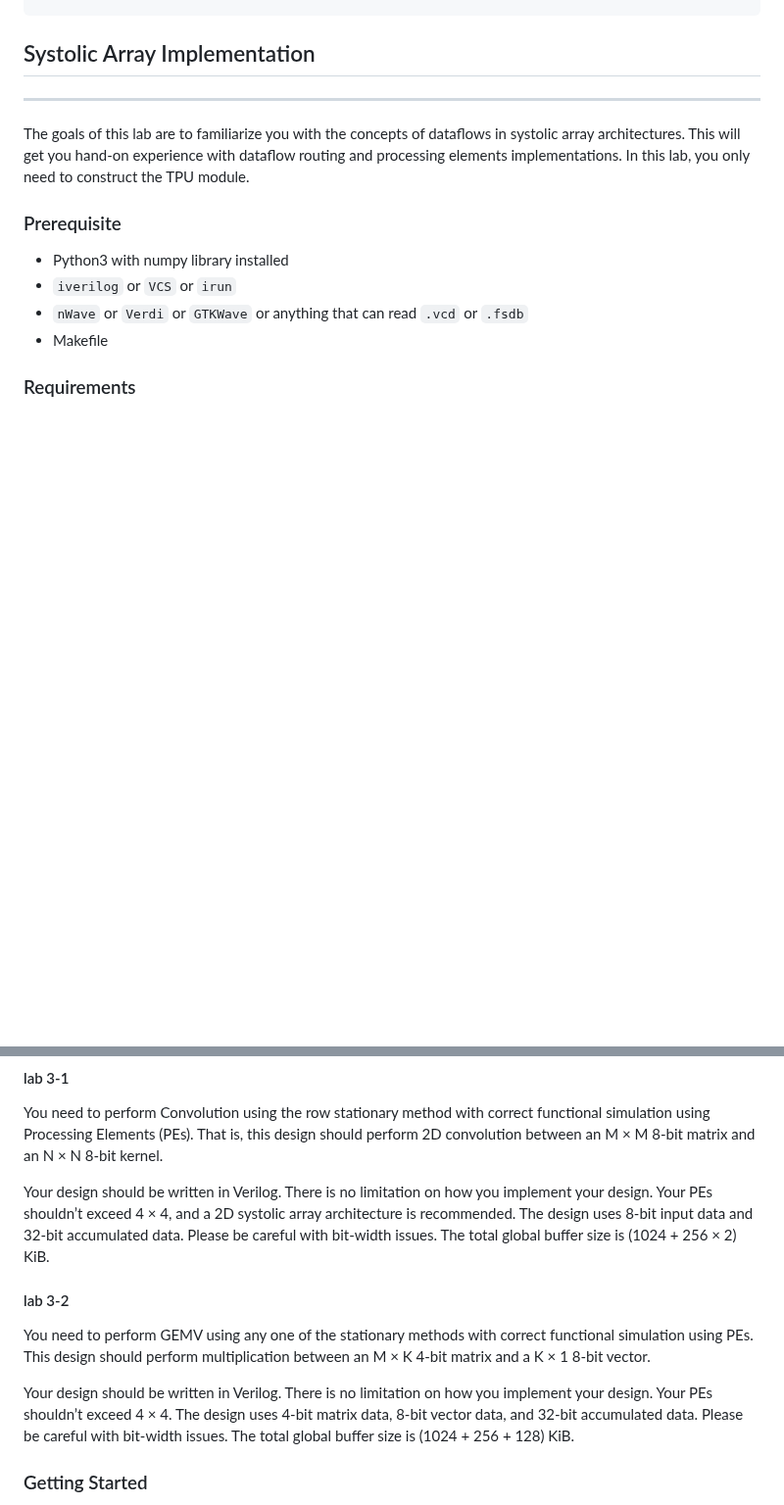
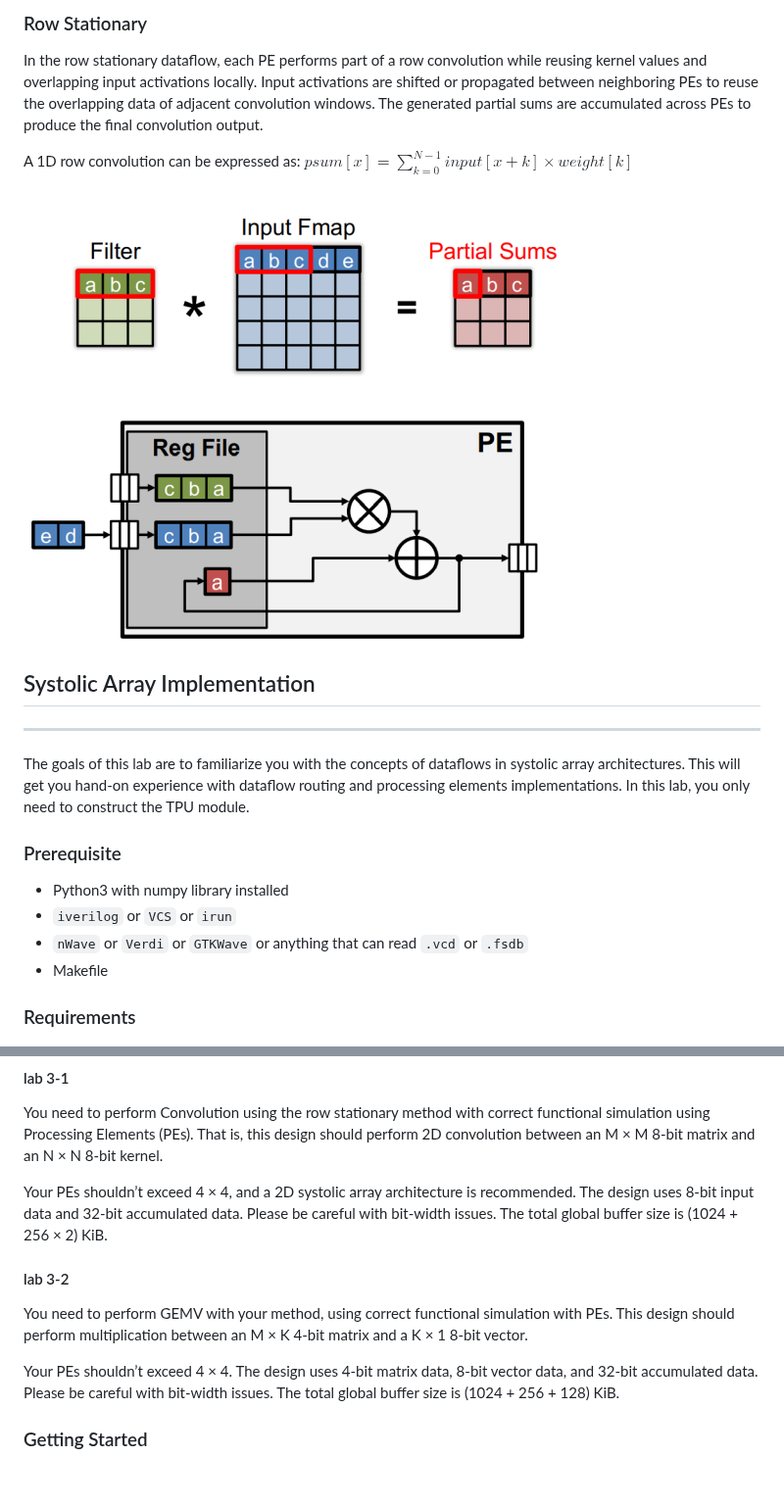
Before and after one commit to nycu-caslab/AAML2026, a Markdown page: labs/lab_3.md, 2 parts joined by grey strips. Shown at 98% size. GitHub-like rendering; pictures changed too: labs/images/lab3/RS.png (added); blank space fills up the shorter version.

```diff
--- a/labs/lab_3.md
+++ b/labs/lab_3.md
@@ -27,3 +58,12 @@ In this lab, we will use Verilog to implement PEs and a small systolic array com
+### Row Stationary
+In the row stationary dataflow, each PE performs part of a row convolution while reusing kernel values and overlapping input activations locally. Input activations are shifted or propagated between neighboring PEs to reuse the overlapping data of adjacent convolution windows. The generated partial sums are accumulated across PEs to produce the final convolution output.
+
+A 1D row convolution can be expressed as:
+$psum[x] = \sum_{k=0}^{N-1} input[x+k] \times weight[k]$
+
+![Row Stationary](images/lab3/RS.png)
+
+
 
 ## Systolic Array Implementation
 ---
@@ -41,14 +81,13 @@ The goals of this lab are to familiarize you with the concepts of dataflows in s
 
 You need to perform Convolution using the row stationary method with correct functional simulation using Processing Elements (PEs). That is, this design should perform 2D convolution between an M × M 8-bit matrix and an N × N 8-bit kernel.
 
-Your design should be written in Verilog. There is no limitation on how you implement your design.
+
 Your PEs shouldn’t exceed 4 × 4, and a 2D systolic array architecture is recommended.
 The design uses 8-bit input data and 32-bit accumulated data. Please be careful with bit-width issues.
 The total global buffer size is (1024 + 256 × 2) KiB.
 #### lab 3-2
-You need to perform GEMV using any one of the stationary methods with correct functional simulation using PEs. This design should perform multiplication between an M × K 4-bit matrix and a K × 1 8-bit vector.
+You need to perform GEMV with your method, using correct functional simulation with PEs. This design should perform multiplication between an M × K 4-bit matrix and a K × 1 8-bit vector.
 
-Your design should be written in Verilog. There is no limitation on how you implement your design.
 Your PEs shouldn’t exceed 4 × 4. The design uses 4-bit matrix data, 8-bit vector data, and 32-bit accumulated data. Please be careful with bit-width issues.
 The total global buffer size is (1024 + 256 + 128) KiB.
 
```
Also changed, not shown: other parts of labs/lab_3.md (+44 -13 lines), labs/images/lab3/IS.png (added), labs/images/lab3/OS.png (added), labs/images/lab3/WS.png (added).
